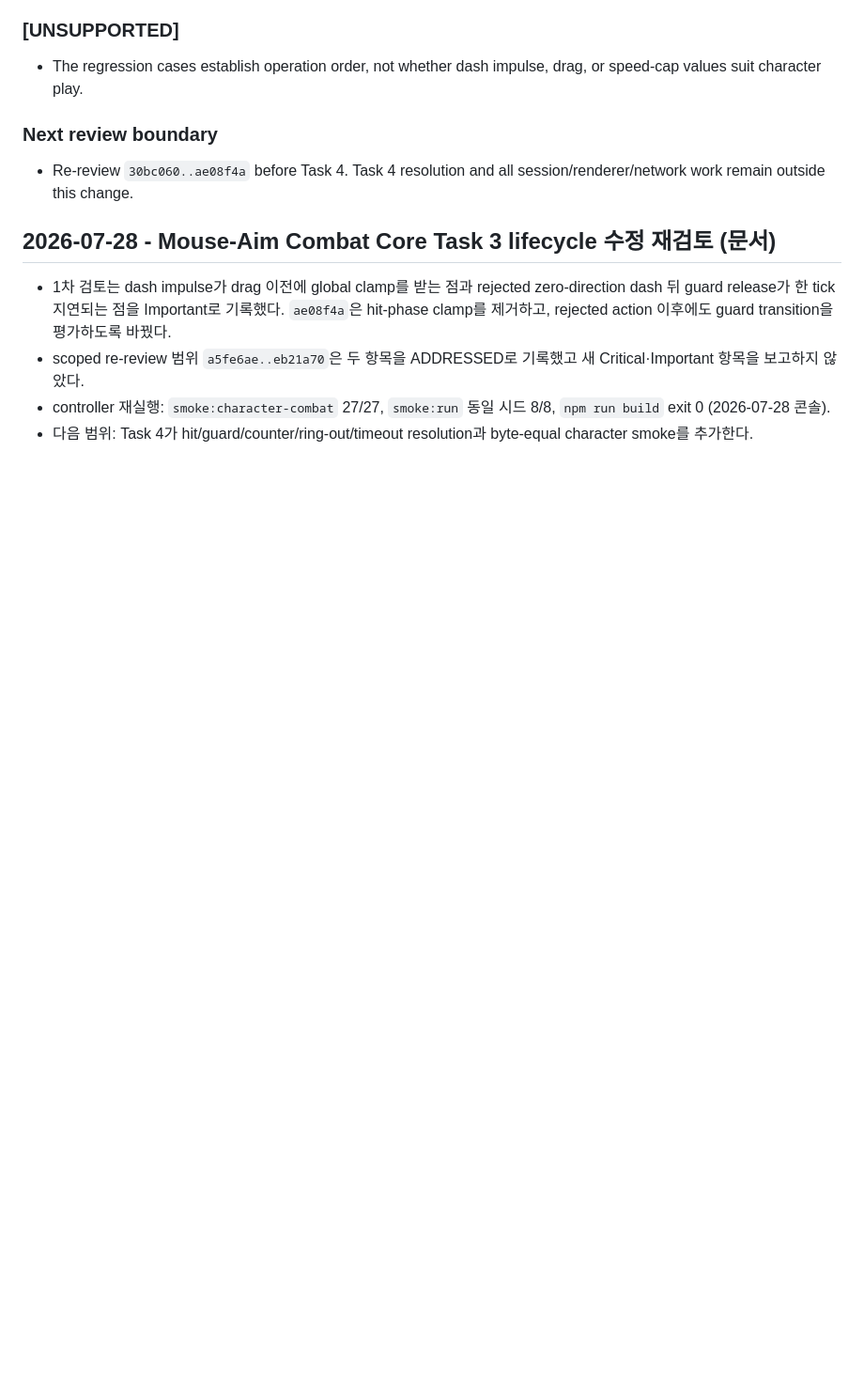
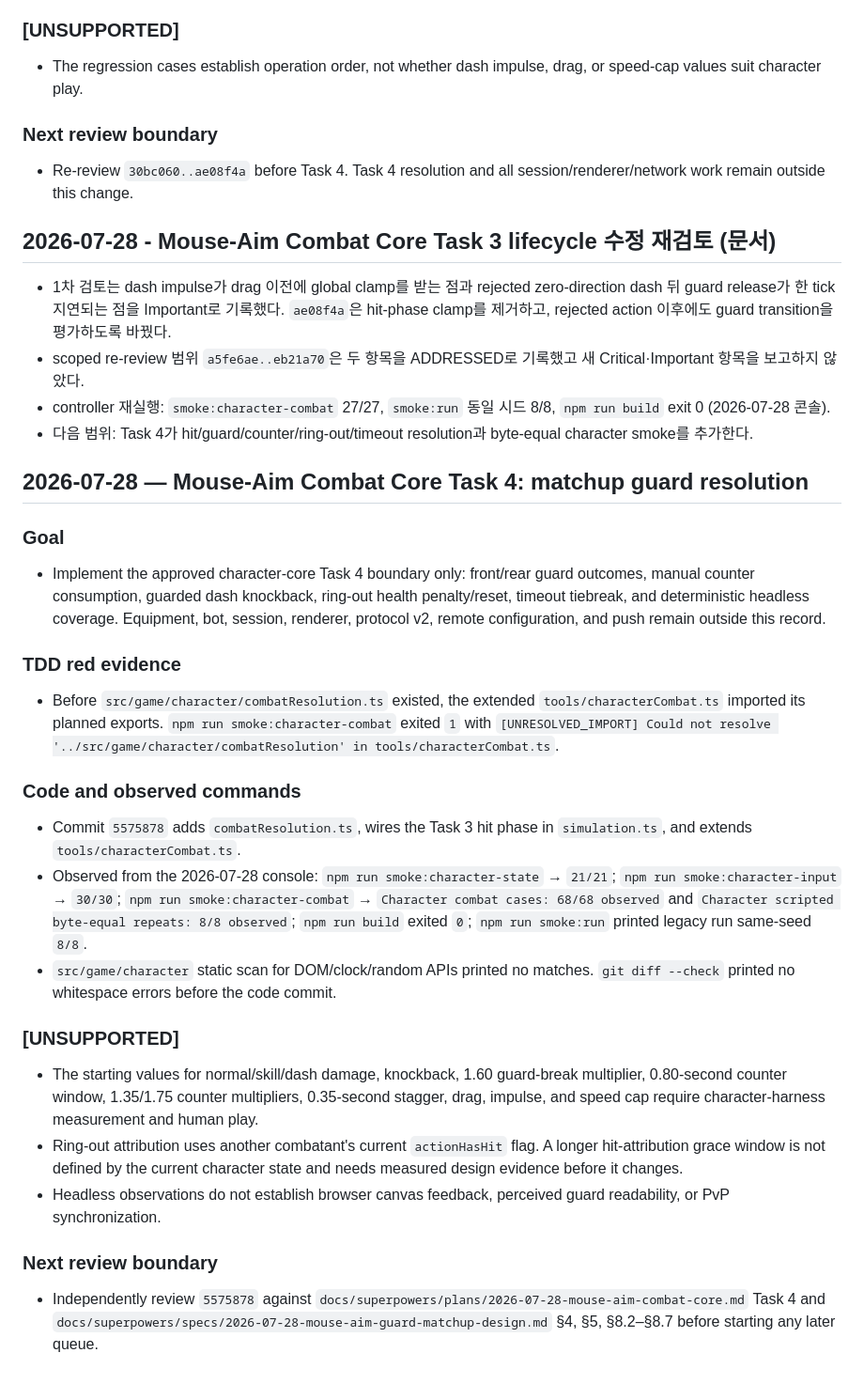
Before and after one commit to tryNlog/Smashdem, a Markdown page: docs/ai-log.md, the part around the change. Shown at 94% size. GitHub-like rendering; blank space fills up the shorter version.

Commit message:
docs: hand off matchup guard combat

```diff
--- a/docs/ai-log.md
+++ b/docs/ai-log.md
@@ -1859,3 +1859,28 @@ GitHub Pages의 public build가 PM이 등록한 `VITE_RELAY_URL`을 받아 `wss:
 - scoped re-review 범위 `a5fe6ae..eb21a70`은 두 항목을 ADDRESSED로 기록했고 새 Critical·Important 항목을 보고하지 않았다.
 - controller 재실행: `smoke:character-combat` 27/27, `smoke:run` 동일 시드 8/8, `npm run build` exit 0 (2026-07-28 콘솔).
 - 다음 범위: Task 4가 hit/guard/counter/ring-out/timeout resolution과 byte-equal character smoke를 추가한다.
+## 2026-07-28 — Mouse-Aim Combat Core Task 4: matchup guard resolution
+
+### Goal
+
+- Implement the approved character-core Task 4 boundary only: front/rear guard outcomes, manual counter consumption, guarded dash knockback, ring-out health penalty/reset, timeout tiebreak, and deterministic headless coverage. Equipment, bot, session, renderer, protocol v2, remote configuration, and push remain outside this record.
+
+### TDD red evidence
+
+- Before `src/game/character/combatResolution.ts` existed, the extended `tools/characterCombat.ts` imported its planned exports. `npm run smoke:character-combat` exited `1` with `[UNRESOLVED_IMPORT] Could not resolve '../src/game/character/combatResolution' in tools/characterCombat.ts`.
+
+### Code and observed commands
+
+- Commit `5575878` adds `combatResolution.ts`, wires the Task 3 hit phase in `simulation.ts`, and extends `tools/characterCombat.ts`.
+- Observed from the 2026-07-28 console: `npm run smoke:character-state` → `21/21`; `npm run smoke:character-input` → `30/30`; `npm run smoke:character-combat` → `Character combat cases: 68/68 observed` and `Character scripted byte-equal repeats: 8/8 observed`; `npm run build` exited `0`; `npm run smoke:run` printed legacy run same-seed `8/8`.
+- `src/game/character` static scan for DOM/clock/random APIs printed no matches. `git diff --check` printed no whitespace errors before the code commit.
+
+### [UNSUPPORTED]
+
+- The starting values for normal/skill/dash damage, knockback, 1.60 guard-break multiplier, 0.80-second counter window, 1.35/1.75 counter multipliers, 0.35-second stagger, drag, impulse, and speed cap require character-harness measurement and human play.
+- Ring-out attribution uses another combatant's current `actionHasHit` flag. A longer hit-attribution grace window is not defined by the current character state and needs measured design evidence before it changes.
+- Headless observations do not establish browser canvas feedback, perceived guard readability, or PvP synchronization.
+
+### Next review boundary
+
+- Independently review `5575878` against `docs/superpowers/plans/2026-07-28-mouse-aim-combat-core.md` Task 4 and `docs/superpowers/specs/2026-07-28-mouse-aim-guard-matchup-design.md` §4, §5, §8.2–§8.7 before starting any later queue.
```
Also changed, not shown: docs/RELAY.md (+15 -9 lines).
